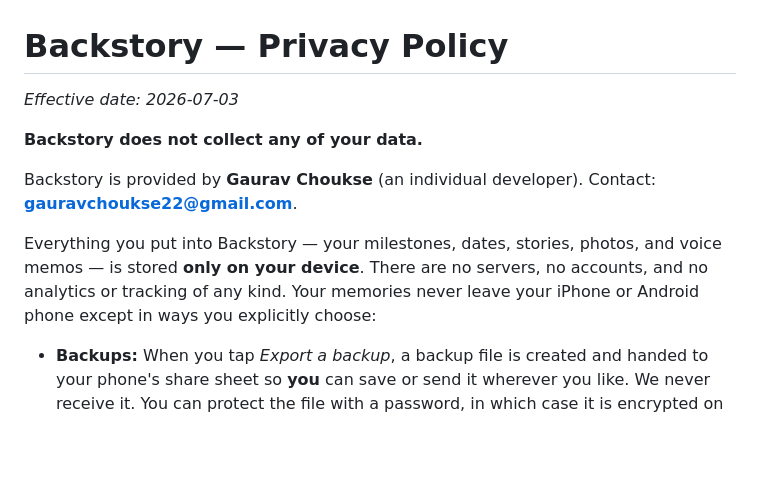
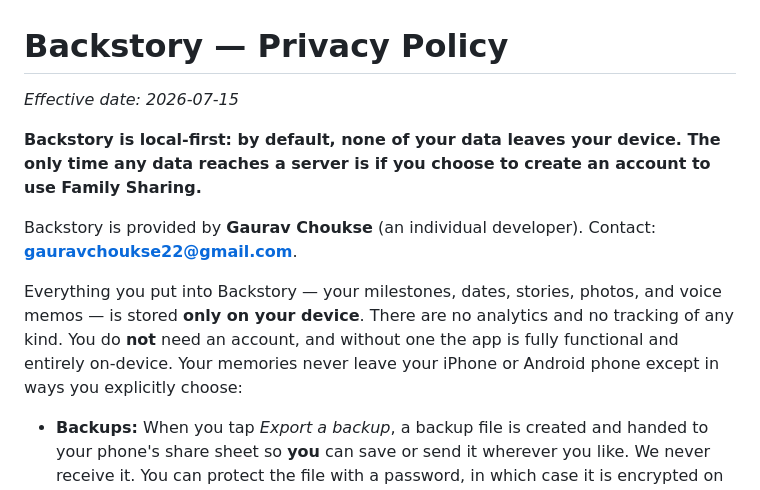
Before and after one commit to gauravchoukse22-max/backstory-website, a Markdown page: privacy.md, the part around one of its changes. Drawn GitHub-style; blank space fills up the shorter version.

```diff
--- a/privacy.md
+++ b/privacy.md
@@ -1,16 +1,18 @@
 # Backstory — Privacy Policy
 
-_Effective date: 2026-07-03_
+_Effective date: 2026-07-15_
 
-**Backstory does not collect any of your data.**
+**Backstory is local-first: by default, none of your data leaves your device. The only time
+any data reaches a server is if you choose to create an account to use Family Sharing.**
 
 Backstory is provided by **Gaurav Choukse** (an individual developer). Contact:
 **gauravchoukse22@gmail.com**.
 
 Everything you put into Backstory — your milestones, dates, stories, photos, and voice
-memos — is stored **only on your device**. There are no servers, no accounts, and no
-analytics or tracking of any kind. Your memories never leave your iPhone or Android phone
-except in ways you explicitly choose:
+memos — is stored **only on your device**. There are no analytics and no tracking of any
+kind. You do **not** need an account, and without one the app is fully functional and
+entirely on-device. Your memories never leave your iPhone or Android phone except in ways
+you explicitly choose:
 
 - **Backups:** When you tap _Export a backup_, a backup file is created and handed to your
   phone's share sheet so **you** can save or send it wherever you like. We never receive it.
```
Also changed, not shown: other parts of privacy.md (+47 -13 lines).
